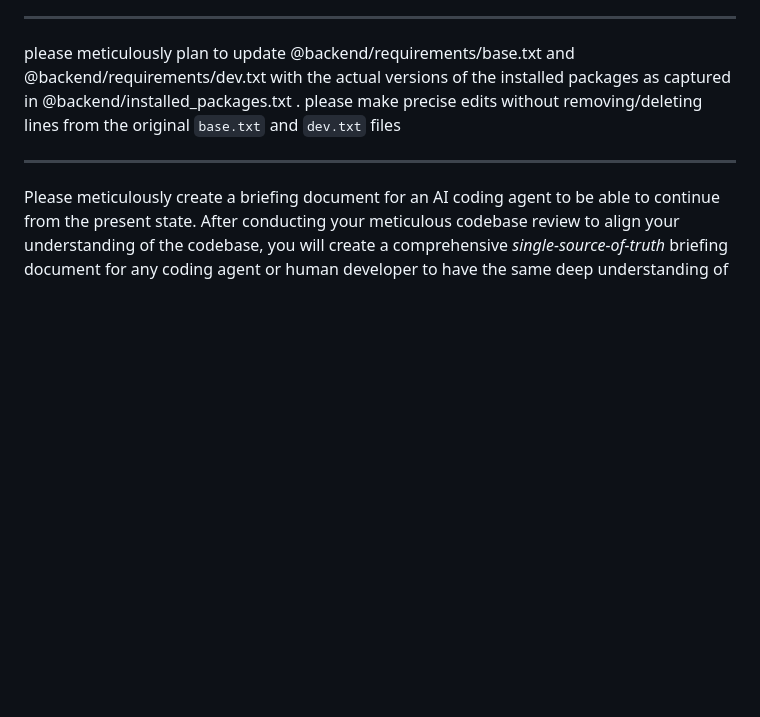
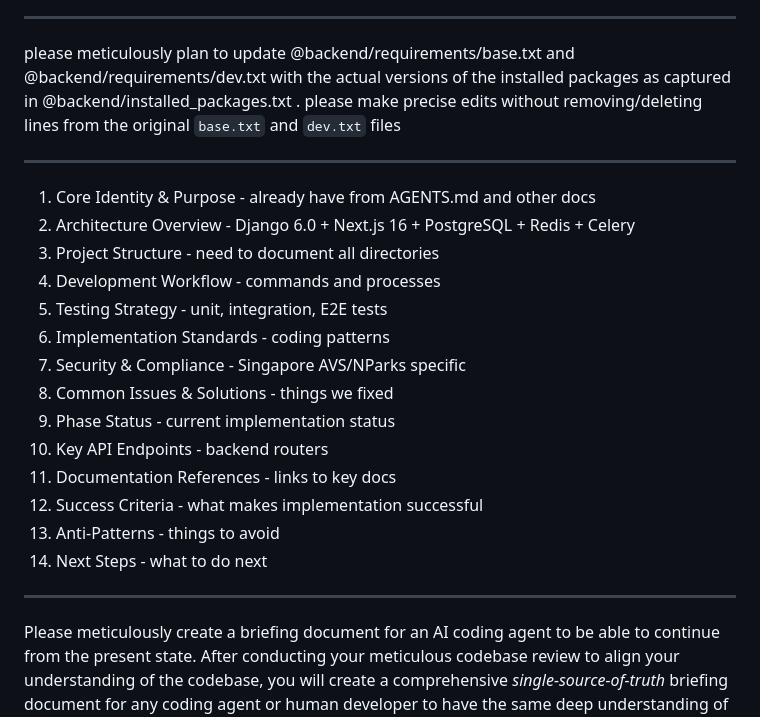
Before and after one commit to nordeim/wellfond-bms, a Markdown page: docs/prompts.md, the part around the change. GitHub-like rendering; blank space fills up the shorter version.

```diff
--- a/docs/prompts.md
+++ b/docs/prompts.md
@@ -131,6 +131,23 @@ please meticulously plan to update @backend/requirements/base.txt and @backend/r
 
 ---
 
+1. Core Identity & Purpose - already have from AGENTS.md and other docs
+2. Architecture Overview - Django 6.0 + Next.js 16 + PostgreSQL + Redis + Celery
+3. Project Structure - need to document all directories
+4. Development Workflow - commands and processes
+5. Testing Strategy - unit, integration, E2E tests
+6. Implementation Standards - coding patterns
+7. Security & Compliance - Singapore AVS/NParks specific
+8. Common Issues & Solutions - things we fixed
+9. Phase Status - current implementation status
+10. Key API Endpoints - backend routers
+11. Documentation References - links to key docs
+12. Success Criteria - what makes implementation successful
+13. Anti-Patterns - things to avoid
+14. Next Steps - what to do next
+
+---
+
 Please meticulously create a briefing document for an AI coding agent to be able to continue from the present state. After conducting your meticulous codebase review to align your understanding of the codebase, you will create a comprehensive *single-source-of-truth* briefing document for any coding agent or human developer to have the same deep understanding of the project and the current codebase status. Save the agent *briefing document* that captures your aligned and validated understanding as a markdown file `AGENT_BRIEF.md`.
 
 # AGENT_BRIEF.md provides comprehensive cover for:
```
Also changed, not shown: AGENT_BRIEF.md (added, +540 -0 lines), status_new.md (+62 -0 lines).
